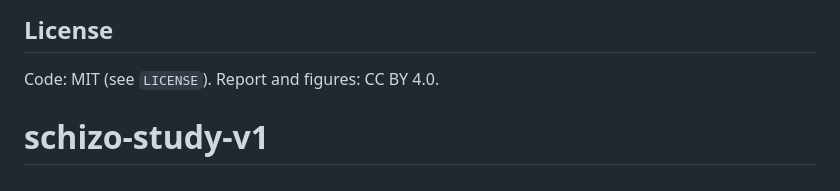
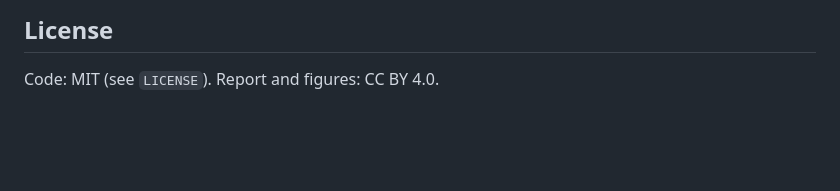
Before and after one commit to stockman2/schizo-study-v1, a Markdown page: README.md, the part around the change. GitHub-like rendering; blank space fills up the shorter version.

```diff
--- a/README.md
+++ b/README.md
@@ -93,4 +93,3 @@ The author ran all analyses, checked the results, and is responsible for the con
 ## License
 
 Code: MIT (see `LICENSE`). Report and figures: CC BY 4.0.
-# schizo-study-v1
```
